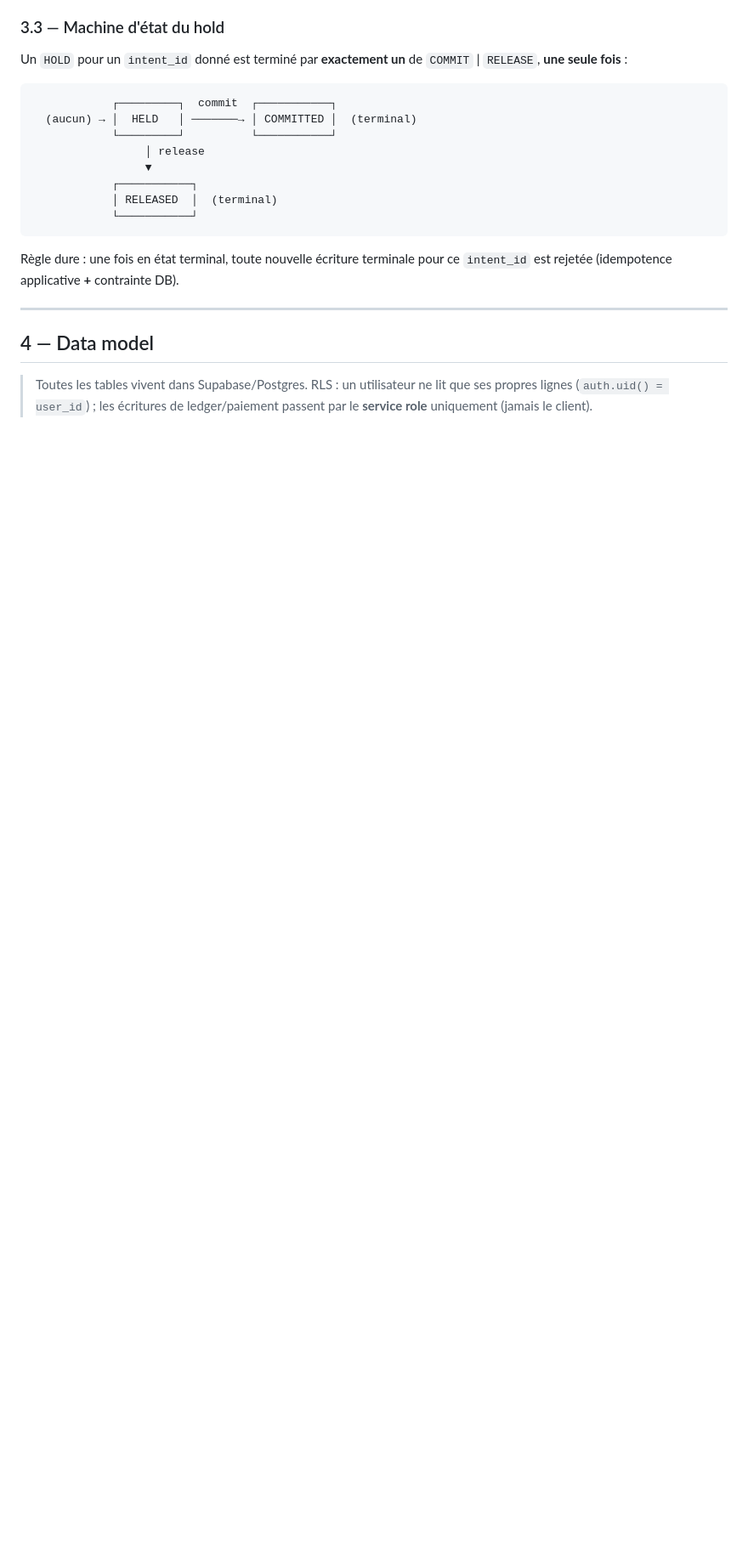
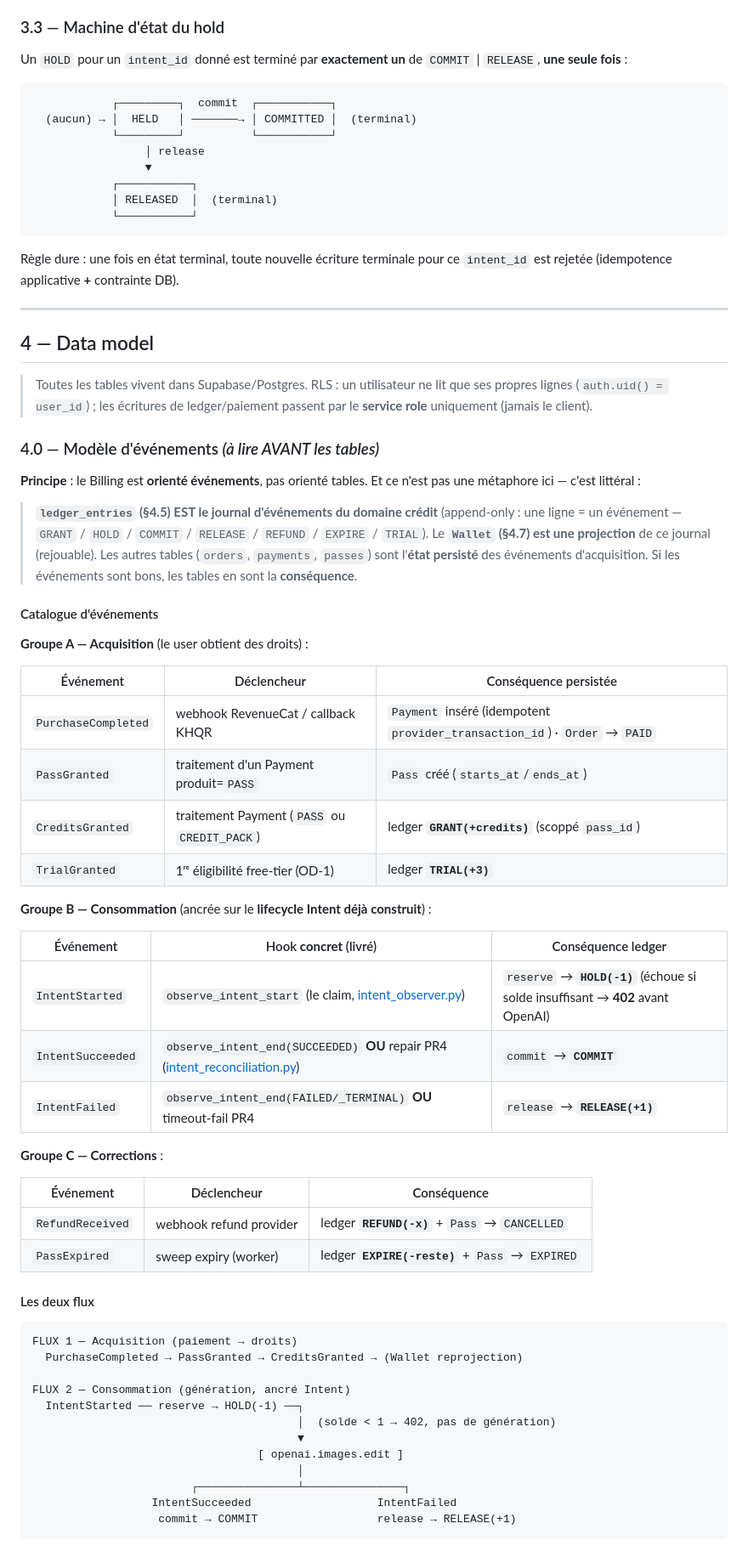
Before and after one commit to muysinglim-sanofi/AIHomeArchitect, a Markdown page: docs/BILLING_ENGINE_SPEC.md, the part around one of its changes. Shown at 85% size. Rendered like a GitHub page; blank space fills up the shorter version.

Commit message:
docs(billing): event-first framing (§4.0) + Intent v1 prerequisite delivered
Re-anchor the Billing spec on the now-built Intent lifecycle, per review:
- New §4.0 "Modèle d'événements" placed BEFORE any table: event catalog
  (acquisition / consumption / corrections), the two flows, and the key insight
  that ledger_entries IS the credit event log and Wallet is its projection —
  so the tables are the consequence of the events, not the reverse.
- Consumption events mapped to the CONCRETE delivered hooks
  (observe_intent_start/end) AND, critically, to PR4 reconciliation: a repaired
  Intent must commit, a timeout-fail must release — billing branches on BOTH
  emitters via an idempotent apply-per-transition function.
- §0 + §12 updated: Generation Intent v1 marked LIVRÉ (PR0→PR4).

No engine code — spec only.

Co-Authored-By: Claude Opus 4.8 <noreply@anthropic.com>

````diff
--- a/docs/BILLING_ENGINE_SPEC.md
+++ b/docs/BILLING_ENGINE_SPEC.md
@@ -213,3 +213,53 @@ Règle dure : une fois en état terminal, toute nouvelle écriture terminale pou
 ## 4 — Data model
 
 > Toutes les tables vivent dans Supabase/Postgres. RLS : un utilisateur ne lit que ses propres lignes (`auth.uid() = user_id`) ; les écritures de ledger/paiement passent par le **service role** uniquement (jamais le client).
+
+### 4.0 — Modèle d'événements *(à lire AVANT les tables)*
+
+**Principe** : le Billing est **orienté événements**, pas orienté tables. Et ce n'est pas une métaphore ici — c'est littéral :
+
+> **`ledger_entries` (§4.5) EST le journal d'événements du domaine crédit** (append-only : une ligne = un événement — `GRANT` / `HOLD` / `COMMIT` / `RELEASE` / `REFUND` / `EXPIRE` / `TRIAL`). Le **`Wallet` (§4.7) est une projection** de ce journal (rejouable). Les autres tables (`orders`, `payments`, `passes`) sont l'**état persisté** des événements d'acquisition. Si les événements sont bons, les tables en sont la **conséquence**.
+
+#### Catalogue d'événements
+
+**Groupe A — Acquisition** (le user obtient des droits) :
+
+| Événement | Déclencheur | Conséquence persistée |
+|---|---|---|
+| `PurchaseCompleted` | webhook RevenueCat / callback KHQR | `Payment` inséré (idempotent `provider_transaction_id`) · `Order` → `PAID` |
+| `PassGranted` | traitement d'un Payment produit=`PASS` | `Pass` créé (`starts_at`/`ends_at`) |
+| `CreditsGranted` | traitement Payment (`PASS` ou `CREDIT_PACK`) | ledger **`GRANT(+credits)`** (scoppé `pass_id`) |
+| `TrialGranted` | 1ʳᵉ éligibilité free-tier (OD-1) | ledger **`TRIAL(+3)`** |
+
+**Groupe B — Consommation** (ancrée sur le **lifecycle Intent déjà construit**) :
+
+| Événement | Hook **concret** (livré) | Conséquence ledger |
+|---|---|---|
+| `IntentStarted` | `observe_intent_start` (le claim, [intent_observer.py](../backend/intent_observer.py)) | `reserve` → **`HOLD(-1)`** (échoue si solde insuffisant → **402** avant OpenAI) |
+| `IntentSucceeded` | `observe_intent_end(SUCCEEDED)` **OU** repair PR4 ([intent_reconciliation.py](../backend/intent_reconciliation.py)) | `commit` → **`COMMIT`** |
+| `IntentFailed` | `observe_intent_end(FAILED/_TERMINAL)` **OU** timeout-fail PR4 | `release` → **`RELEASE(+1)`** |
+
+**Groupe C — Corrections** :
+
+| Événement | Déclencheur | Conséquence |
+|---|---|---|
+| `RefundReceived` | webhook refund provider | ledger **`REFUND(-x)`** + `Pass` → `CANCELLED` |
+| `PassExpired` | sweep expiry (worker) | ledger **`EXPIRE(-reste)`** + `Pass` → `EXPIRED` |
+
+#### Les deux flux
+
+```
+FLUX 1 — Acquisition (paiement → droits)
+  PurchaseCompleted → PassGranted → CreditsGranted → (Wallet reprojection)
+
+FLUX 2 — Consommation (génération, ancré Intent)
+  IntentStarted ── reserve → HOLD(-1) ──┐
+                                        │  (solde < 1 → 402, pas de génération)
+                                        ▼
+                                  [ openai.images.edit ]
+                                        │
+                        ┌───────────────┴───────────────┐
+                  IntentSucceeded                   IntentFailed
+                   commit → COMMIT                  release → RELEASE(+1)
+```
+
````
Also changed, not shown: other parts of docs/BILLING_ENGINE_SPEC.md (+16 -2 lines).
